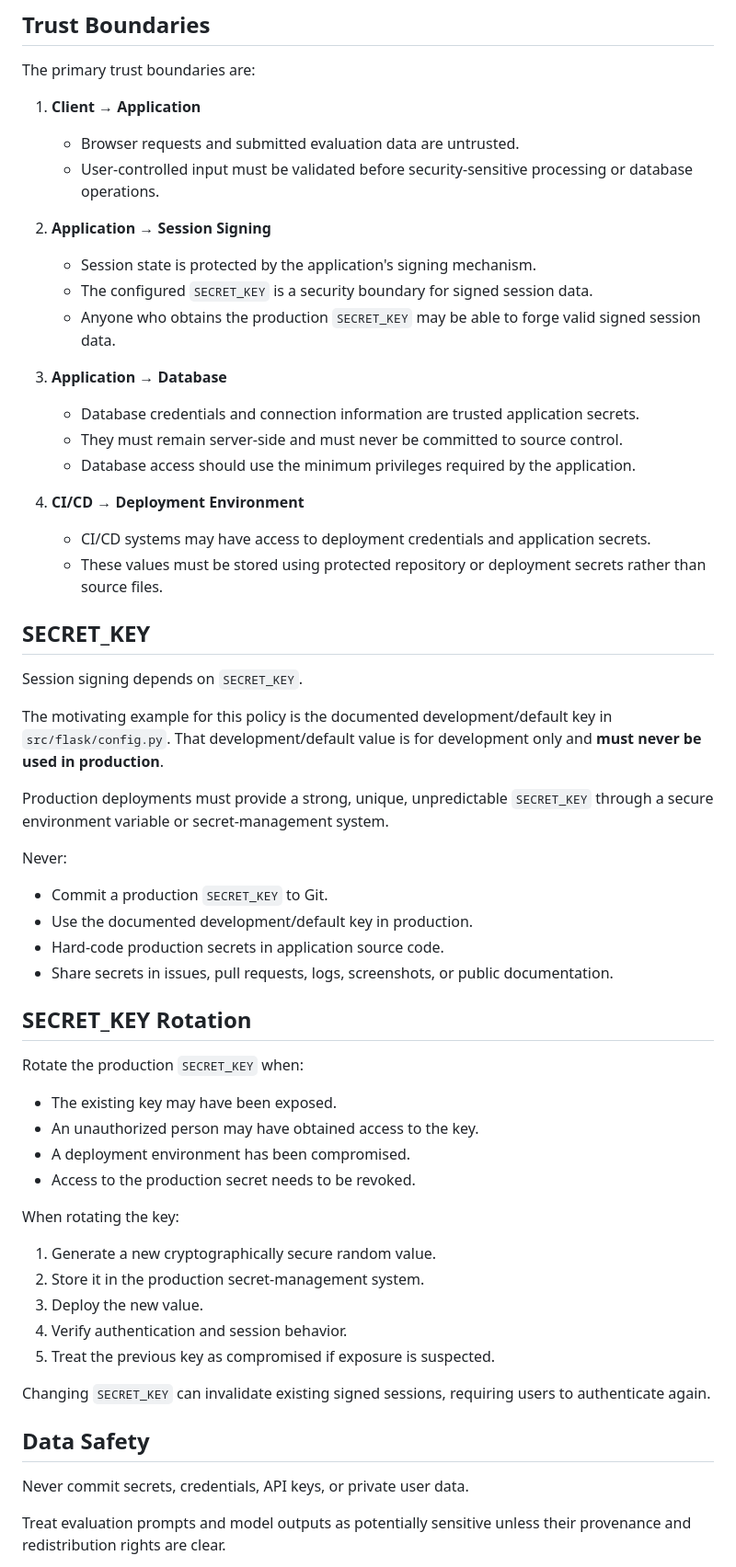
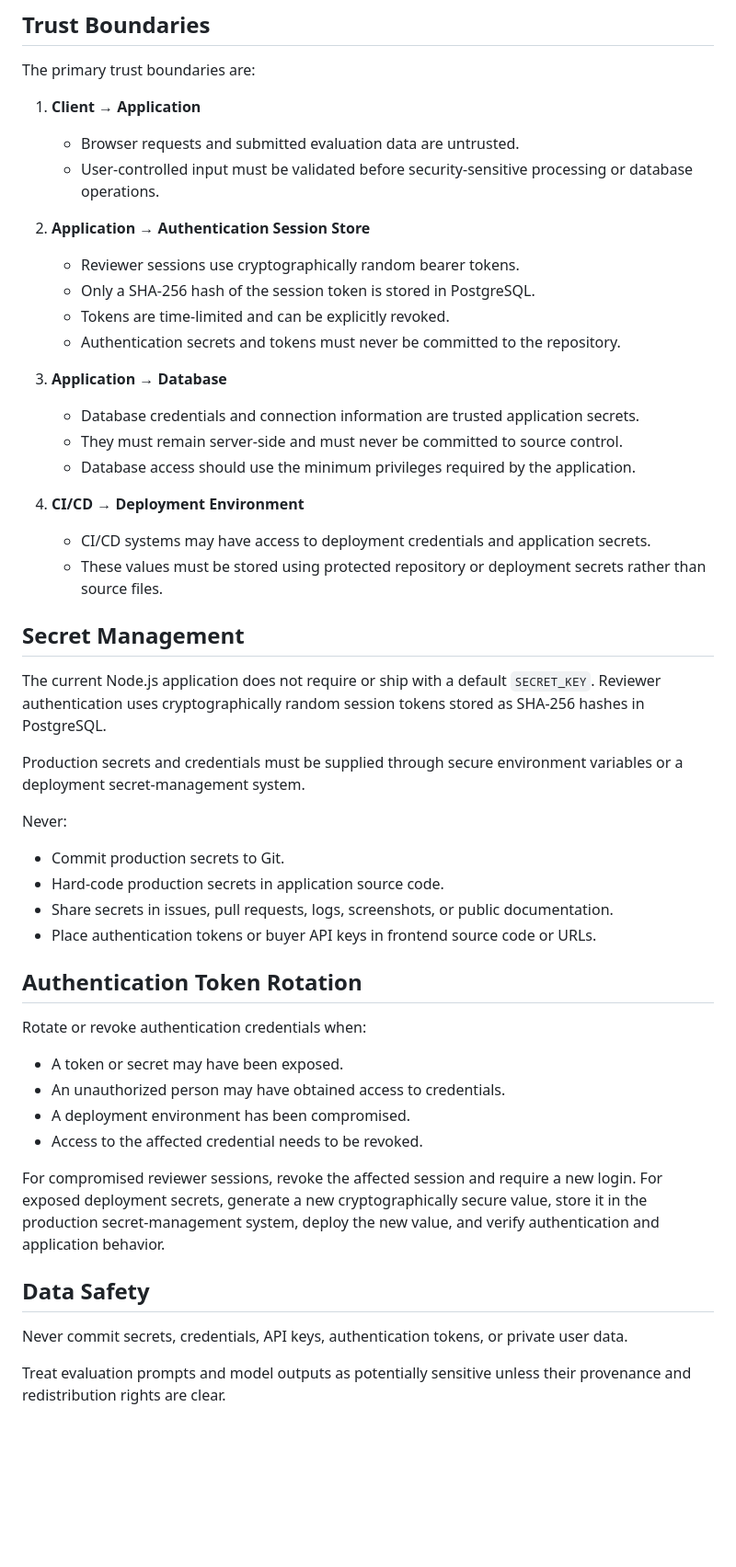
Before and after one commit to imaginationai31-sys/modeljudge-ai, a Markdown page: SECURITY.md, the part around one of its changes. Shown at 92% size. GitHub-like rendering; blank space fills up the shorter version.

Commit message:
security: remove stale default SECRET_KEY policy

```diff
--- a/SECURITY.md
+++ b/SECURITY.md
@@ -12,10 +12,11 @@ The primary trust boundaries are:
    - Browser requests and submitted evaluation data are untrusted.
    - User-controlled input must be validated before security-sensitive processing or database operations.
 
-2. **Application → Session Signing**
-   - Session state is protected by the application's signing mechanism.
-   - The configured `SECRET_KEY` is a security boundary for signed session data.
-   - Anyone who obtains the production `SECRET_KEY` may be able to forge valid signed session data.
+2. **Application → Authentication Session Store**
+   - Reviewer sessions use cryptographically random bearer tokens.
+   - Only a SHA-256 hash of the session token is stored in PostgreSQL.
+   - Tokens are time-limited and can be explicitly revoked.
+   - Authentication secrets and tokens must never be committed to the repository.
 
 3. **Application → Database**
    - Database credentials and connection information are trusted application secrets.
@@ -26,43 +27,33 @@ The primary trust boundaries are:
    - CI/CD systems may have access to deployment credentials and application secrets.
    - These values must be stored using protected repository or deployment secrets rather than source files.
 
-## SECRET_KEY
+## Secret Management
 
-Session signing depends on `SECRET_KEY`.
+The current Node.js application does not require or ship with a default `SECRET_KEY`. Reviewer authentication uses cryptographically random session tokens stored as SHA-256 hashes in PostgreSQL.
 
-The motivating example for this policy is the documented development/default key in `src/flask/config.py`. That development/default value is for development only and **must never be used in production**.
-
-Production deployments must provide a strong, unique, unpredictable `SECRET_KEY` through a secure environment variable or secret-management system.
+Production secrets and credentials must be supplied through secure environment variables or a deployment secret-management system.
 
 Never:
 
-- Commit a production `SECRET_KEY` to Git.
-- Use the documented development/default key in production.
+- Commit production secrets to Git.
 - Hard-code production secrets in application source code.
 - Share secrets in issues, pull requests, logs, screenshots, or public documentation.
+- Place authentication tokens or buyer API keys in frontend source code or URLs.
 
-## SECRET_KEY Rotation
+## Authentication Token Rotation
 
-Rotate the production `SECRET_KEY` when:
+Rotate or revoke authentication credentials when:
 
-- The existing key may have been exposed.
-- An unauthorized person may have obtained access to the key.
+- A token or secret may have been exposed.
+- An unauthorized person may have obtained access to credentials.
 - A deployment environment has been compromised.
-- Access to the production secret needs to be revoked.
+- Access to the affected credential needs to be revoked.
 
-When rotating the key:
-
-1. Generate a new cryptographically secure random value.
-2. Store it in the production secret-management system.
-3. Deploy the new value.
-4. Verify authentication and session behavior.
-5. Treat the previous key as compromised if exposure is suspected.
-
-Changing `SECRET_KEY` can invalidate existing signed sessions, requiring users to authenticate again.
+For compromised reviewer sessions, revoke the affected session and require a new login. For exposed deployment secrets, generate a new cryptographically secure value, store it in the production secret-management system, deploy the new value, and verify authentication and application behavior.
 
 ## Data Safety
 
-Never commit secrets, credentials, API keys, or private user data.
+Never commit secrets, credentials, API keys, authentication tokens, or private user data.
 
 Treat evaluation prompts and model outputs as potentially sensitive unless their provenance and redistribution rights are clear.
 
```
Also changed, not shown: other parts of SECURITY.md (+5 -24 lines).
